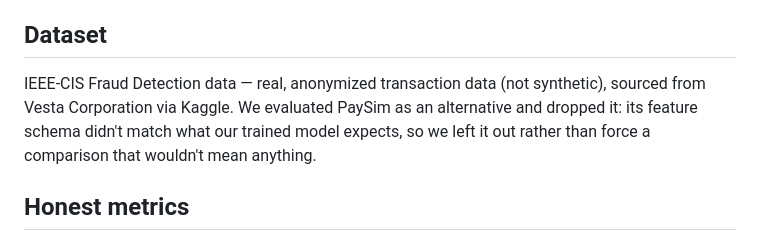
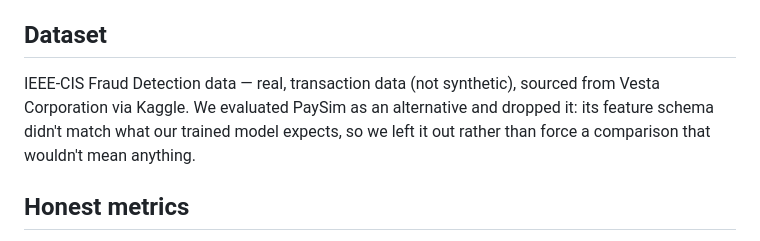
Before and after one commit to AdwitiyaS/FraudLens, a Markdown page: README.md, the part around the change. Drawn GitHub-style.

Commit message:
Update dataset description in README

```diff
--- a/README.md
+++ b/README.md
@@ -32,7 +32,7 @@ Two model pairs, selected based on how much data a user has uploaded:
 
 ## Dataset
 
-IEEE-CIS Fraud Detection data — real, anonymized transaction data (not synthetic), sourced from Vesta Corporation via Kaggle. We evaluated PaySim as an alternative and dropped it: its feature schema didn't match what our trained model expects, so we left it out rather than force a comparison that wouldn't mean anything.
+IEEE-CIS Fraud Detection data — real, transaction data (not synthetic), sourced from Vesta Corporation via Kaggle. We evaluated PaySim as an alternative and dropped it: its feature schema didn't match what our trained model expects, so we left it out rather than force a comparison that wouldn't mean anything.
 
 ## Honest metrics
 
```
